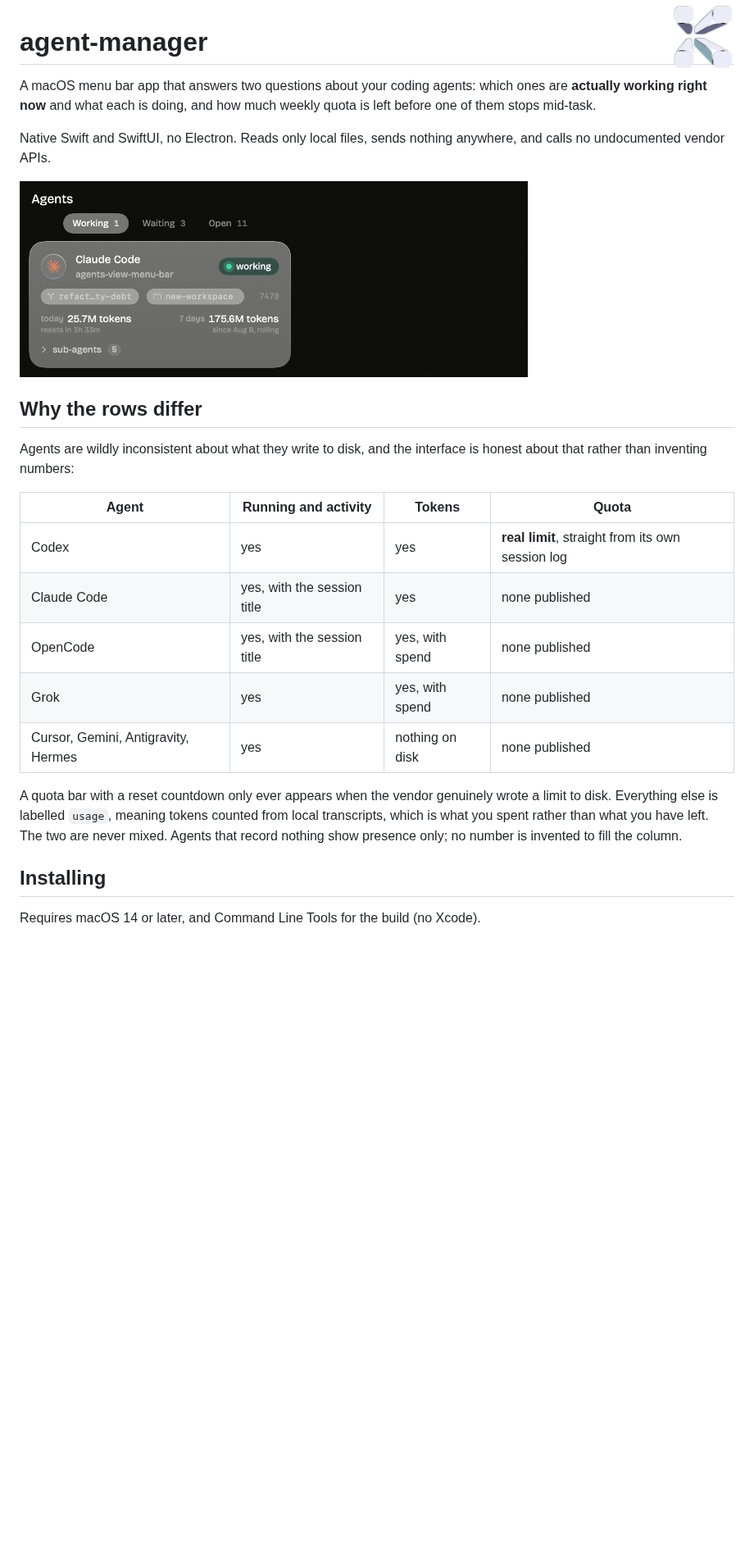
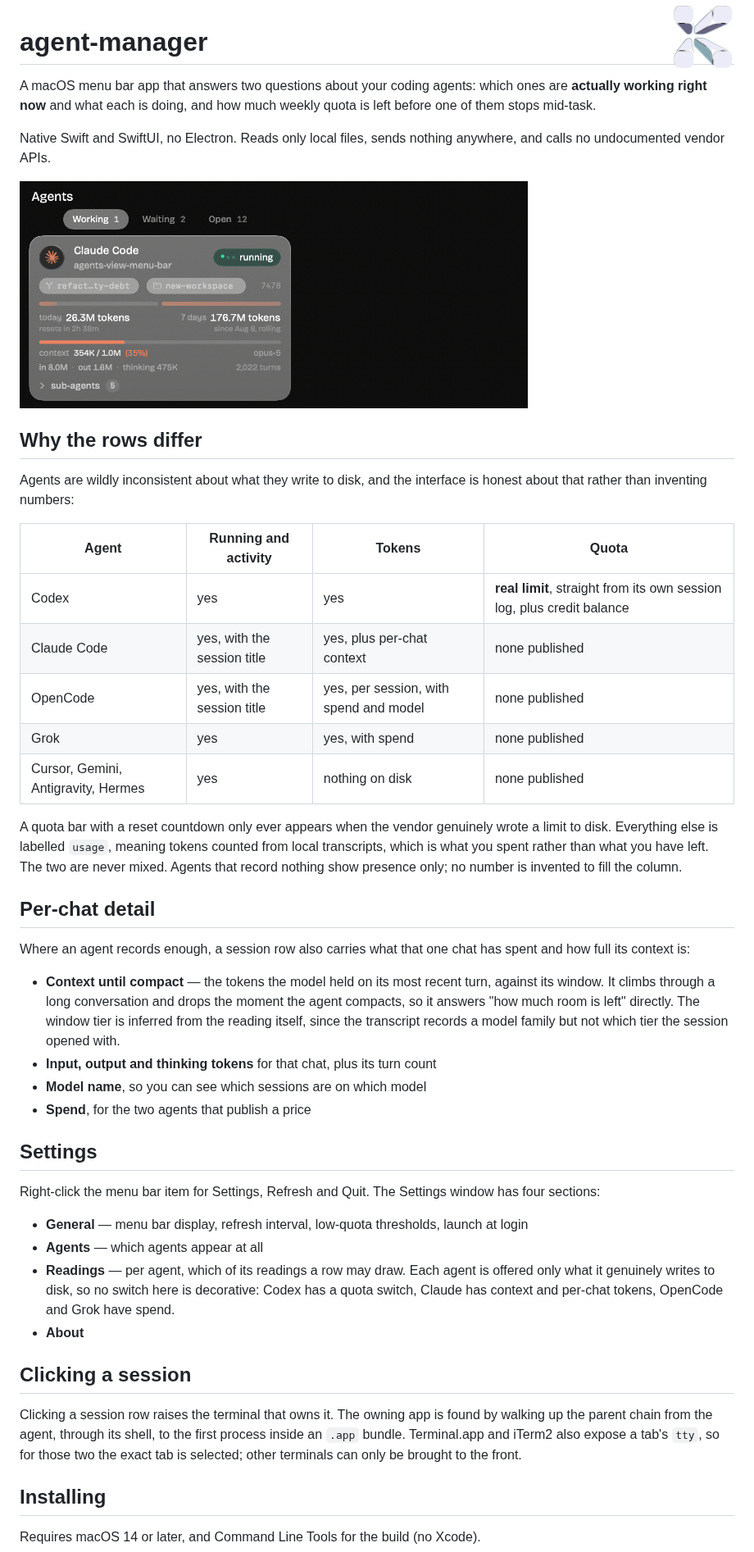
Before and after one commit to NiladriHazra/agent-manager, a Markdown page: README.md, the part around the change. Shown at 82% size. Drawn GitHub-style; pictures changed too: docs/screenshot.png; blank space fills up the shorter version.

Commit message:
Refresh the README screenshot, icon and feature list

```diff
--- a/README.md
+++ b/README.md
@@ -18,9 +18,9 @@ is honest about that rather than inventing numbers:
 
 | Agent | Running and activity | Tokens | Quota |
 | --- | --- | --- | --- |
-| Codex | yes | yes | **real limit**, straight from its own session log |
-| Claude Code | yes, with the session title | yes | none published |
-| OpenCode | yes, with the session title | yes, with spend | none published |
+| Codex | yes | yes | **real limit**, straight from its own session log, plus credit balance |
+| Claude Code | yes, with the session title | yes, plus per-chat context | none published |
+| OpenCode | yes, with the session title | yes, per session, with spend and model | none published |
 | Grok | yes | yes, with spend | none published |
 | Cursor, Gemini, Antigravity, Hermes | yes | nothing on disk | none published |
 
@@ -29,6 +29,42 @@ wrote a limit to disk. Everything else is labelled `usage`, meaning tokens
 counted from local transcripts, which is what you spent rather than what you
 have left. The two are never mixed. Agents that record nothing show presence
 only; no number is invented to fill the column.
+
+## Per-chat detail
+
+Where an agent records enough, a session row also carries what that one chat
+has spent and how full its context is:
+
+- **Context until compact** — the tokens the model held on its most recent
+  turn, against its window. It climbs through a long conversation and drops the
+  moment the agent compacts, so it answers "how much room is left" directly.
+  The window tier is inferred from the reading itself, since the transcript
+  records a model family but not which tier the session opened with.
+- **Input, output and thinking tokens** for that chat, plus its turn count
+- **Model name**, so you can see which sessions are on which model
+- **Spend**, for the two agents that publish a price
+
+## Settings
+
+Right-click the menu bar item for Settings, Refresh and Quit. The Settings
+window has four sections:
+
+- **General** — menu bar display, refresh interval, low-quota thresholds,
+  launch at login
+- **Agents** — which agents appear at all
+- **Readings** — per agent, which of its readings a row may draw. Each agent is
+  offered only what it genuinely writes to disk, so no switch here is
+  decorative: Codex has a quota switch, Claude has context and per-chat tokens,
+  OpenCode and Grok have spend.
+- **About**
+
+## Clicking a session
+
+Clicking a session row raises the terminal that owns it. The owning app is
+found by walking up the parent chain from the agent, through its shell, to the
+first process inside an `.app` bundle. Terminal.app and iTerm2 also expose a
+tab's `tty`, so for those two the exact tab is selected; other terminals can
+only be brought to the front.
 
 ## Installing
 
```
Also changed, not shown: docs/icon.png.
